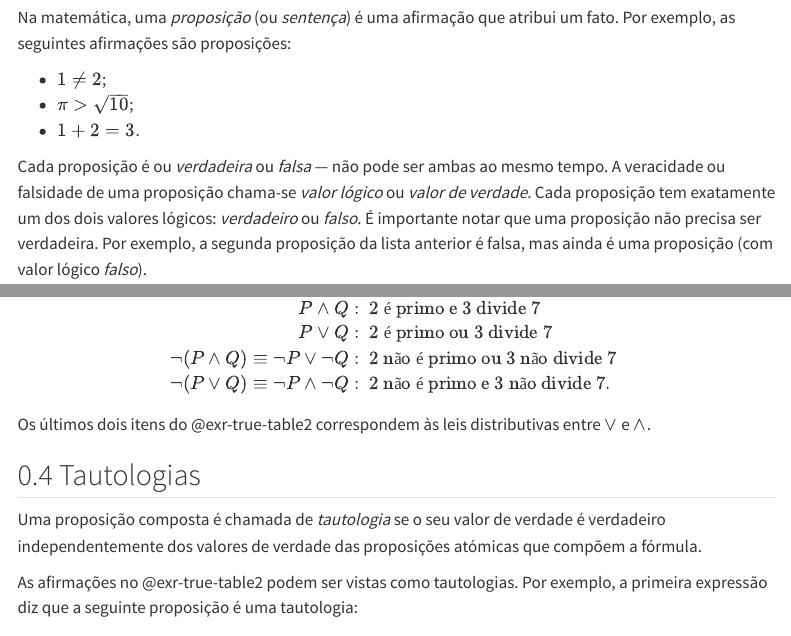
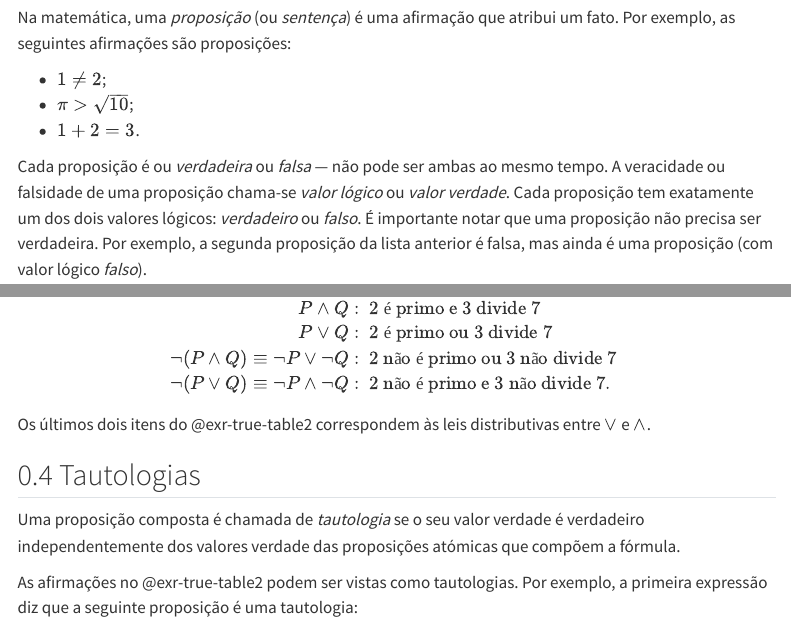
Before and after one commit to schcs/AlgebraNotesPt, a Quarto document (IniciacaoAMatematica/prop.qmd): the page in a window 1100 px wide, from 220 px down, and a second part further down, joined at a grey line. Rendered offline with R 4.5, knitr and Pandoc in place of Quarto, with nearby package versions; menus at the side of the page are left out.

Commit message:
some small changes in propositions

```diff
--- a/IniciacaoAMatematica/prop.qmd
+++ b/IniciacaoAMatematica/prop.qmd
@@ -16,7 +16,7 @@ Na matemática, uma *proposição* (ou *sentença*) é uma afirmação que atrib
 - $\pi > \sqrt{10}$;
 - $1+2=3$.
 
-Cada proposição é ou *verdadeira* ou *falsa* — não pode ser ambas ao mesmo tempo. A veracidade ou falsidade de uma proposição chama-se *valor lógico* ou *valor de verdade*. Cada proposição tem exatamente um dos dois valores lógicos: *verdadeiro* ou *falso*. É importante notar que uma proposição não precisa ser verdadeira. Por exemplo, a segunda proposição da lista anterior é falsa, mas ainda é uma proposição (com valor lógico *falso*).
+Cada proposição é ou *verdadeira* ou *falsa* — não pode ser ambas ao mesmo tempo. A veracidade ou falsidade de uma proposição chama-se *valor lógico* ou *valor verdade*. Cada proposição tem exatamente um dos dois valores lógicos: *verdadeiro* ou *falso*. É importante notar que uma proposição não precisa ser verdadeira. Por exemplo, a segunda proposição da lista anterior é falsa, mas ainda é uma proposição (com valor lógico *falso*).
 
 Nesta disciplina, trabalhamos principalmente com proposições sobre objetos matemáticos, pois proposições cotidianas, tais como "O Pedro é estudante", costumam ser ambíguas e podem não ter um valor lógico bem definido (por exemplo, se Pedro não está matriculado no momento ou não frequenta as aulas, fica duvidoso considerá‑lo estudante).
 
@@ -197,7 +197,7 @@ Os últimos dois itens do @exr-true-table2 correspondem às leis distributivas e
 ## Tautologias
 
 :::{#def-tautology}
-Uma proposição composta é chamada de *tautologia* se o seu valor de verdade é verdadeiro independentemente dos valores de verdade das proposições atómicas que compõem a fórmula.
+Uma proposição composta é chamada de *tautologia* se o seu valor verdade é verdadeiro independentemente dos valores verdade das proposições atómicas que compõem a fórmula.
 :::
 
 :::{#exm-}
```
Also changed, not shown: IniciacaoAMatematica/ex1.qmd (+1 -2 lines).
